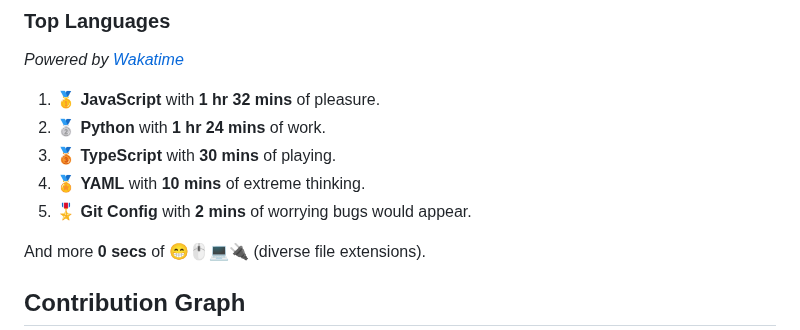
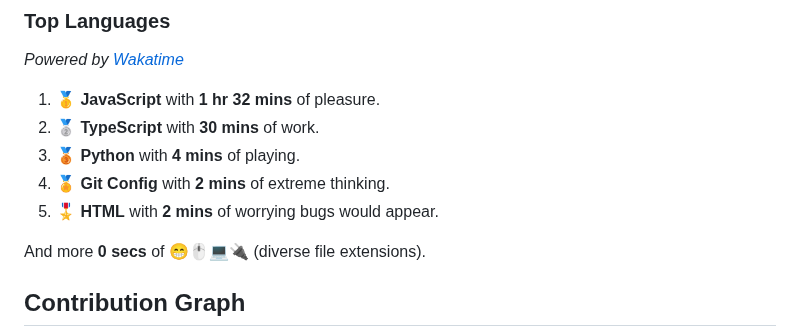
Before and after one commit to wilkerHop/wilkerHop, a Markdown page: README.md, the part around the change. Rendered like a GitHub page.

Commit message:
docs: update news

```diff
--- a/README.md
+++ b/README.md
@@ -84,10 +84,10 @@
 _Powered by [Wakatime](https://wakatime.com/@wilkerHop)_
 
 1. 🥇 **JavaScript** with **1 hr 32 mins** of pleasure.
-2. 🥈 **Python** with **1 hr 24 mins** of work.
-3. 🥉 **TypeScript** with **30 mins** of playing.
-4. 🏅 **YAML** with **10 mins** of extreme thinking.
-5. 🎖️ **Git Config** with **2 mins** of worrying bugs would appear.
+2. 🥈 **TypeScript** with **30 mins** of work.
+3. 🥉 **Python** with **4 mins** of playing.
+4. 🏅 **Git Config** with **2 mins** of extreme thinking.
+5. 🎖️ **HTML** with **2 mins** of worrying bugs would appear.
 
 And more **0 secs** of 😁🖱💻🔌 (diverse file extensions).
 
```
